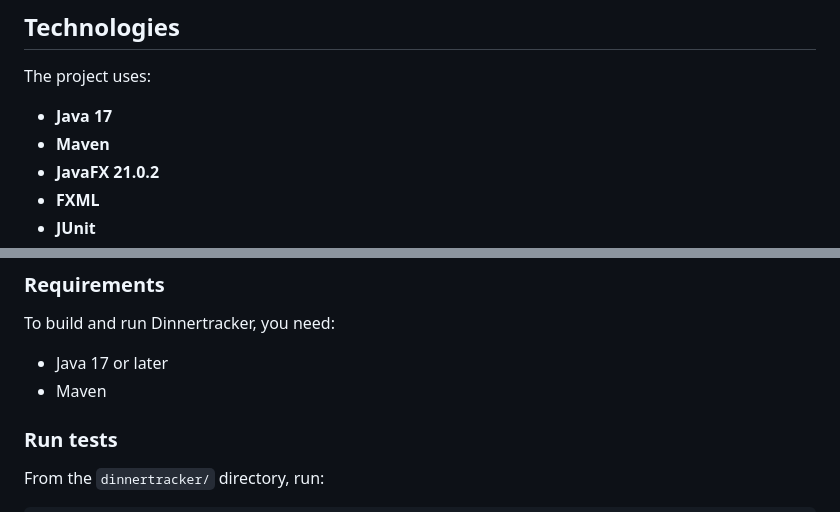
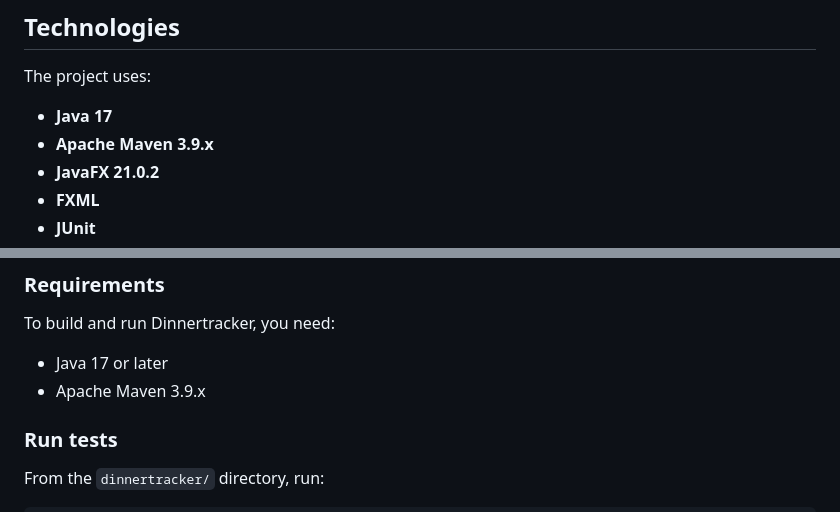
Before and after one commit to jasmingolzari/Dinnertracker, a Markdown page: dinnertracker/README.md, 2 parts joined by grey strips. Rendered like a GitHub page.

```diff
--- a/dinnertracker/README.md
+++ b/dinnertracker/README.md
@@ -75,7 +75,7 @@ dependencies.
 The project uses:
 
 - **Java 17**
-- **Maven**
+- **Apache Maven 3.9.x**
 - **JavaFX 21.0.2**
 - **FXML**
 - **JUnit**
@@ -129,7 +129,7 @@ If the project falls below these values, `mvn verify` will fail.
 To build and run Dinnertracker, you need:
 
 - Java 17 or later
-- Maven
+- Apache Maven 3.9.x
 
 ### Run tests
 
```
Also changed, not shown: dinnertracker/images/dinnertrackerhome.png (added), dinnertracker/images/recipes.png (added).
